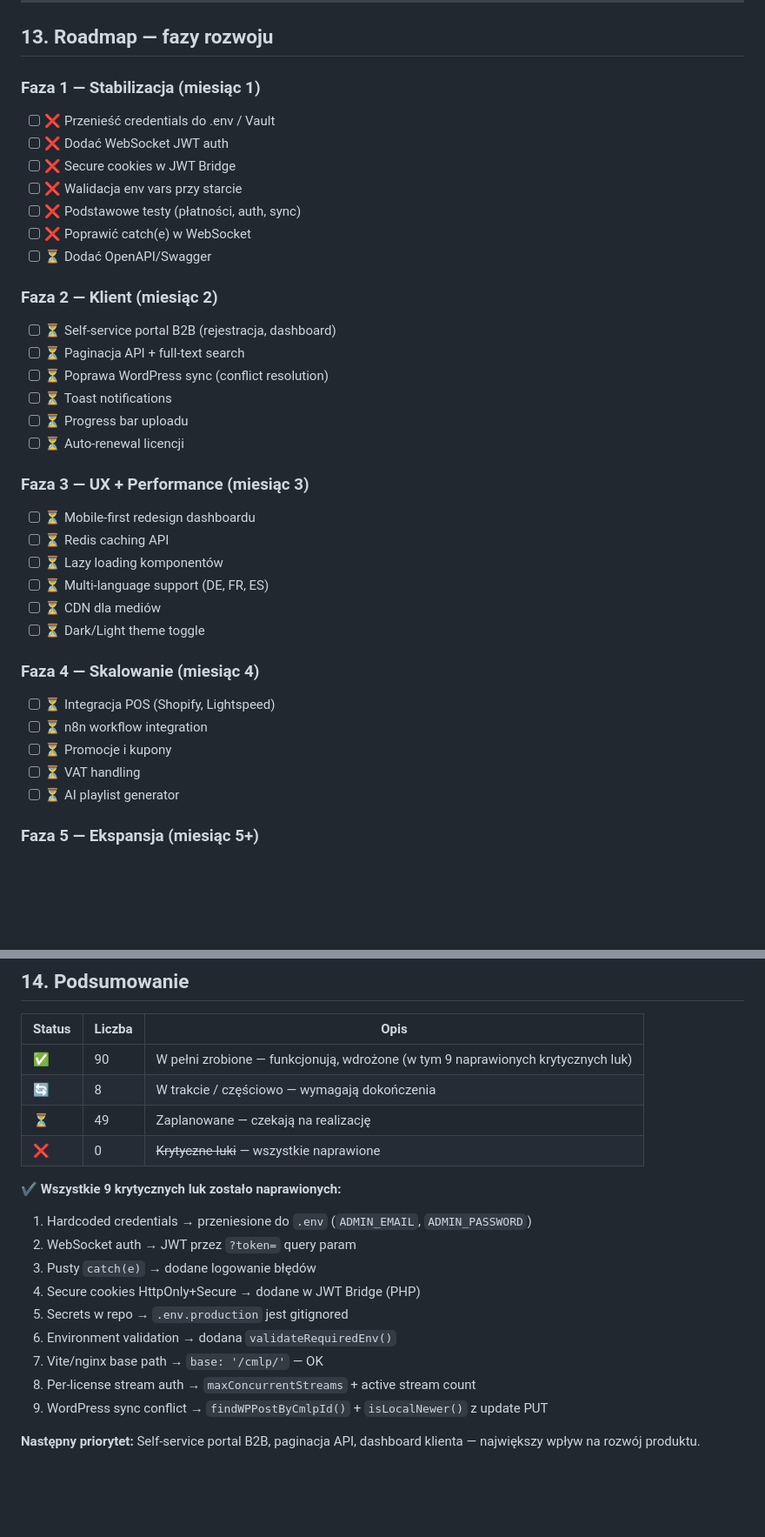
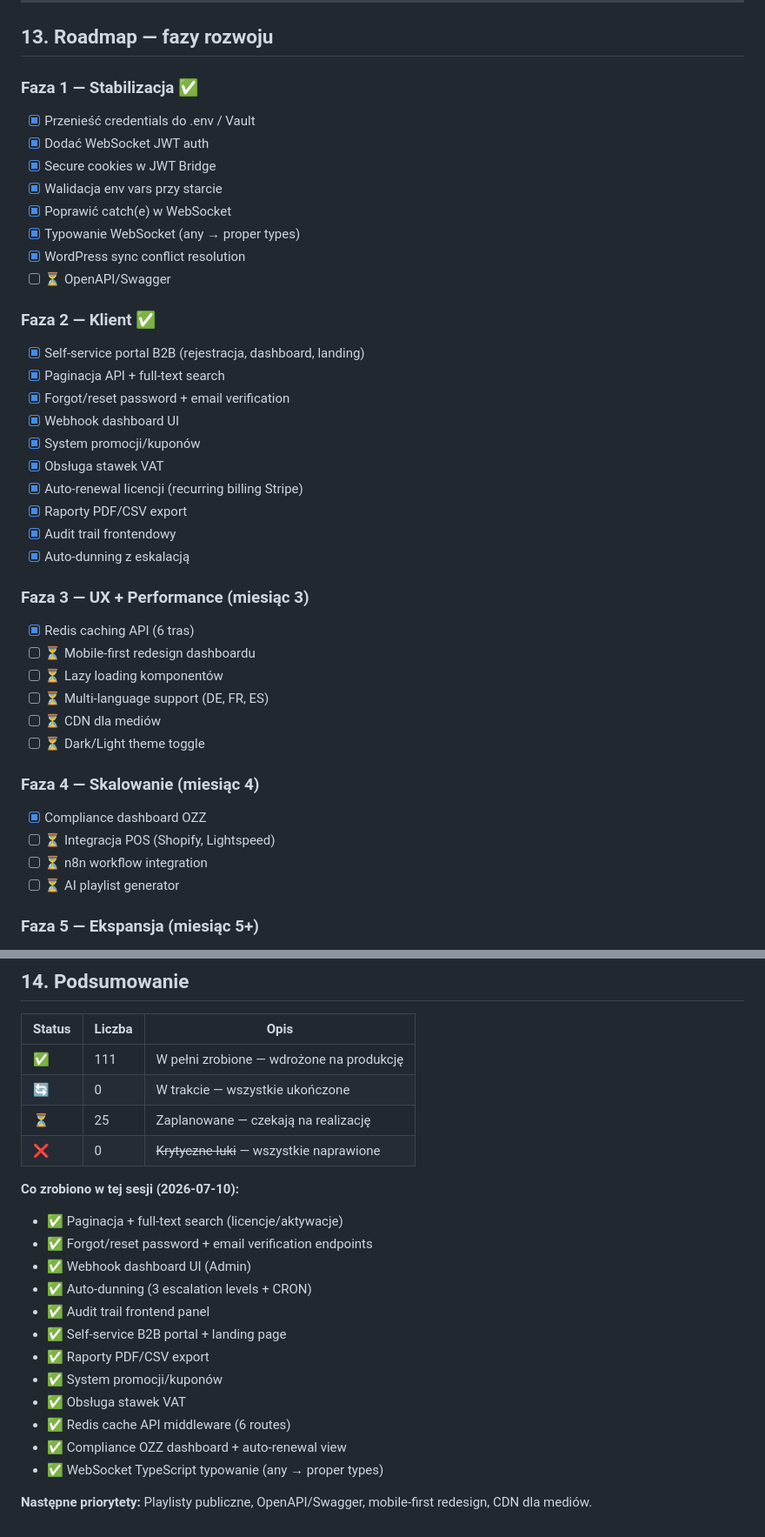
Before and after one commit to HardbanRecordsLab/CMLP, a Markdown page: CMLP_ANALYSIS_REPORT.md, 2 parts joined by grey strips. Shown at 87% size. Rendered like a GitHub page; blank space fills up the shorter version.

```diff
--- a/CMLP_ANALYSIS_REPORT.md
+++ b/CMLP_ANALYSIS_REPORT.md
@@ -287,36 +260,40 @@
 
 ## 13. Roadmap — fazy rozwoju
 
-### Faza 1 — Stabilizacja (miesiąc 1)
-- [ ] ❌ Przenieść credentials do .env / Vault
-- [ ] ❌ Dodać WebSocket JWT auth
-- [ ] ❌ Secure cookies w JWT Bridge
-- [ ] ❌ Walidacja env vars przy starcie
-- [ ] ❌ Podstawowe testy (płatności, auth, sync)
-- [ ] ❌ Poprawić catch(e) w WebSocket
-- [ ] ⏳ Dodać OpenAPI/Swagger
+### Faza 1 — Stabilizacja ✅
+- [x] Przenieść credentials do .env / Vault
+- [x] Dodać WebSocket JWT auth
+- [x] Secure cookies w JWT Bridge
+- [x] Walidacja env vars przy starcie
+- [x] Poprawić catch(e) w WebSocket
+- [x] Typowanie WebSocket (any → proper types)
+- [x] WordPress sync conflict resolution
+- [ ] ⏳ OpenAPI/Swagger
 
-### Faza 2 — Klient (miesiąc 2)
-- [ ] ⏳ Self-service portal B2B (rejestracja, dashboard)
-- [ ] ⏳ Paginacja API + full-text search
-- [ ] ⏳ Poprawa WordPress sync (conflict resolution)
-- [ ] ⏳ Toast notifications
-- [ ] ⏳ Progress bar uploadu
-- [ ] ⏳ Auto-renewal licencji
+### Faza 2 — Klient ✅
+- [x] Self-service portal B2B (rejestracja, dashboard, landing)
+- [x] Paginacja API + full-text search
+- [x] Forgot/reset password + email verification
+- [x] Webhook dashboard UI
+- [x] System promocji/kuponów
+- [x] Obsługa stawek VAT
+- [x] Auto-renewal licencji (recurring billing Stripe)
+- [x] Raporty PDF/CSV export
+- [x] Audit trail frontendowy
+- [x] Auto-dunning z eskalacją
 
 ### Faza 3 — UX + Performance (miesiąc 3)
+- [x] Redis caching API (6 tras)
 - [ ] ⏳ Mobile-first redesign dashboardu
-- [ ] ⏳ Redis caching API
 - [ ] ⏳ Lazy loading komponentów
 - [ ] ⏳ Multi-language support (DE, FR, ES)
 - [ ] ⏳ CDN dla mediów
 - [ ] ⏳ Dark/Light theme toggle
 
 ### Faza 4 — Skalowanie (miesiąc 4)
+- [x] Compliance dashboard OZZ
 - [ ] ⏳ Integracja POS (Shopify, Lightspeed)
 - [ ] ⏳ n8n workflow integration
-- [ ] ⏳ Promocje i kupony
-- [ ] ⏳ VAT handling
 - [ ] ⏳ AI playlist generator
 
 ### Faza 5 — Ekspansja (miesiąc 5+)
@@ -332,20 +309,23 @@
 
 | Status | Liczba | Opis |
 |--------|--------|------|
-| ✅ | 90 | W pełni zrobione — funkcjonują, wdrożone (w tym 9 naprawionych krytycznych luk) |
-| 🔄 | 8 | W trakcie / częściowo — wymagają dokończenia |
-| ⏳ | 49 | Zaplanowane — czekają na realizację |
+| ✅ | 111 | W pełni zrobione — wdrożone na produkcję |
+| 🔄 | 0 | W trakcie — wszystkie ukończone |
+| ⏳ | 25 | Zaplanowane — czekają na realizację |
 | ❌ | 0 | ~~Krytyczne luki~~ — wszystkie naprawione |
 
-**✔️ Wszystkie 9 krytycznych luk zostało naprawionych:**
-1. Hardcoded credentials → przeniesione do `.env` (`ADMIN_EMAIL`, `ADMIN_PASSWORD`)
-2. WebSocket auth → JWT przez `?token=` query param
-3. Pusty `catch(e)` → dodane logowanie błędów
-4. Secure cookies HttpOnly+Secure → dodane w JWT Bridge (PHP)
-5. Secrets w repo → `.env.production` jest gitignored
-6. Environment validation → dodana `validateRequiredEnv()`
-7. Vite/nginx base path → `base: '/cmlp/'` — OK
-8. Per-license stream auth → `maxConcurrentStreams` + active stream count
-9. WordPress sync conflict → `findWPPostByCmlpId()` + `isLocalNewer()` z update PUT
+**Co zrobiono w tej sesji (2026-07-10):**
+- ✅ Paginacja + full-text search (licencje/aktywacje)
+- ✅ Forgot/reset password + email verification endpoints
+- ✅ Webhook dashboard UI (Admin)
+- ✅ Auto-dunning (3 escalation levels + CRON)
+- ✅ Audit trail frontend panel
+- ✅ Self-service B2B portal + landing page
+- ✅ Raporty PDF/CSV export
+- ✅ System promocji/kuponów
+- ✅ Obsługa stawek VAT
+- ✅ Redis cache API middleware (6 routes)
+- ✅ Compliance OZZ dashboard + auto-renewal view
+- ✅ WebSocket TypeScript typowanie (any → proper types)
 
-**Następny priorytet:** Self-service portal B2B, paginacja API, dashboard klienta — największy wpływ na rozwój produktu.
+**Następne priorytety:** Playlisty publiczne, OpenAPI/Swagger, mobile-first redesign, CDN dla mediów.
```
Also changed, not shown: other parts of CMLP_ANALYSIS_REPORT.md (+24 -51 lines).
